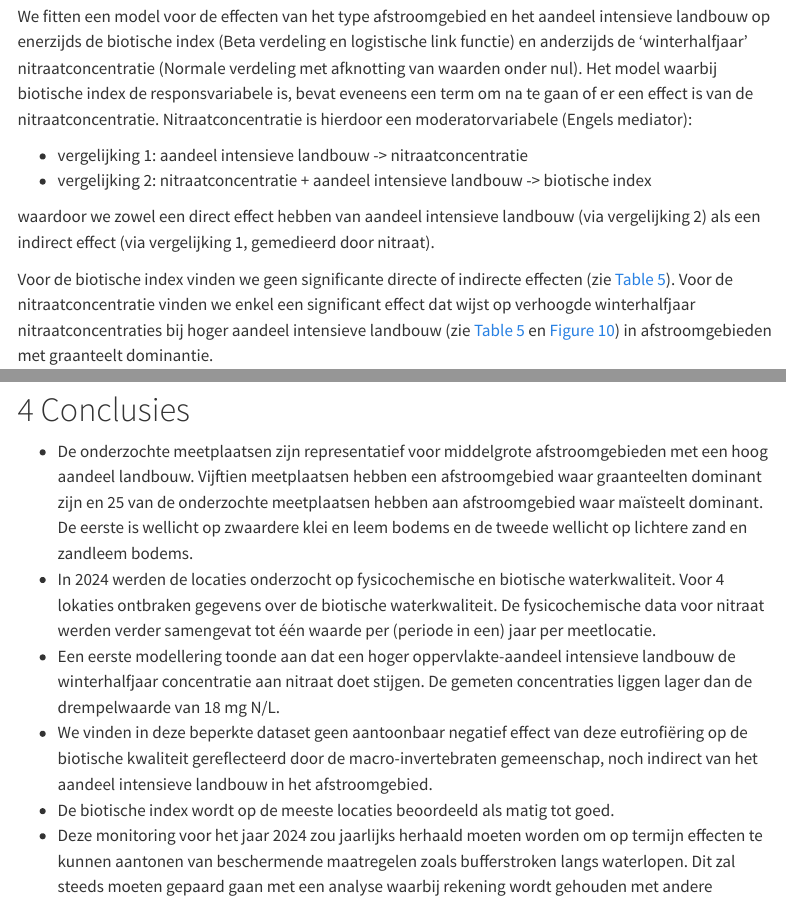
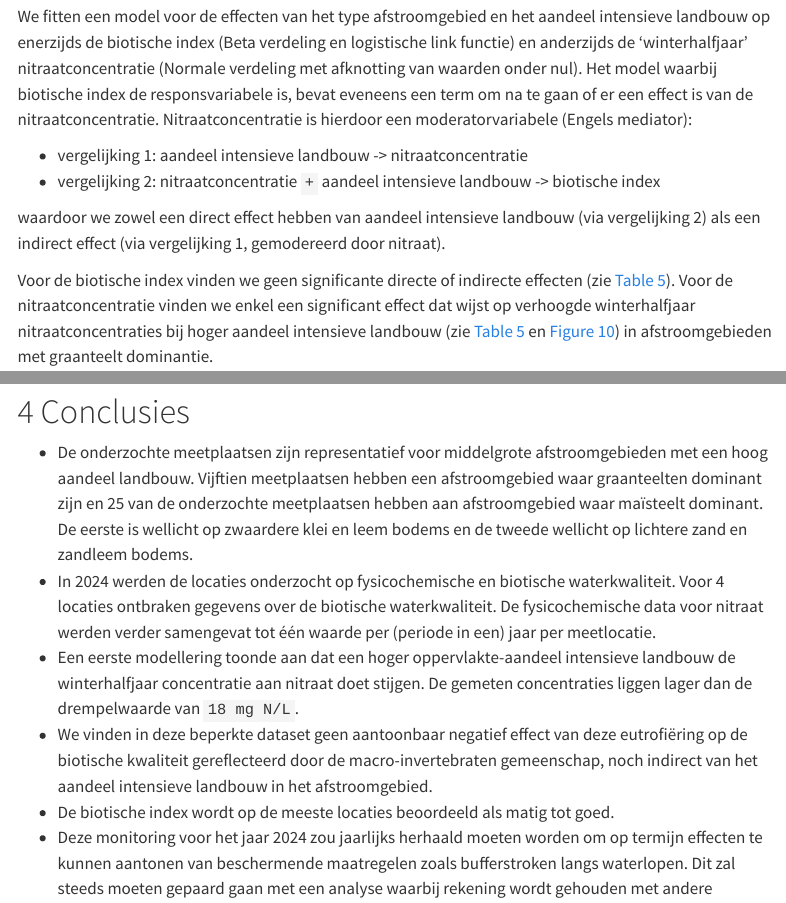
Before and after one commit to inbo/mbag-waterlopen, a Quarto document (source/analyse_meetplaatsen/analyse_mmif.qmd): the page in a window 1100 px wide, from 6140 px down, and a second part further down, joined at a grey line. Rendered offline with R 4.5, knitr and Pandoc in place of Quarto, with nearby package versions; some code elsewhere in the file could not run offline; menus at the side of the page are left out; column names are cleaned by a stand-in for the janitor package.

Commit message:
spelling

```diff
--- a/source/analyse_meetplaatsen/analyse_mmif.qmd
+++ b/source/analyse_meetplaatsen/analyse_mmif.qmd
@@ -805,9 +805,9 @@ Het model waarbij biotische index de responsvariabele is, bevat eveneens een ter
 Nitraatconcentratie is hierdoor een moderatorvariabele (Engels mediator):
 
 -   vergelijking 1: aandeel intensieve landbouw -> nitraatconcentratie
--   vergelijking 2: nitraatconcentratie + aandeel intensieve landbouw -> biotische index
+-   vergelijking 2: nitraatconcentratie `+` aandeel intensieve landbouw -> biotische index
 
-waardoor we zowel een direct effect hebben van aandeel intensieve landbouw (via vergelijking 2) als een indirect effect (via vergelijking 1, gemedieerd door nitraat).
+waardoor we zowel een direct effect hebben van aandeel intensieve landbouw (via vergelijking 2) als een indirect effect (via vergelijking 1, gemodereerd door nitraat).
 
 Voor de biotische index vinden we geen significante directe of indirecte effecten (zie @tbl-params-mediation).
 Voor de nitraatconcentratie vinden we enkel een significant effect dat wijst op verhoogde winterhalfjaar nitraatconcentraties bij hoger aandeel intensieve landbouw (zie @tbl-params-mediation en @fig-ce-mmif-nitraat-aandeel-intensief) in afstroomgebieden met graanteelt dominantie.
@@ -1033,8 +1033,8 @@
 # Conclusies
 
 -   De onderzochte meetplaatsen zijn representatief voor middelgrote afstroomgebieden met een hoog aandeel landbouw. Vijftien meetplaatsen hebben een afstroomgebied waar graanteelten dominant zijn en 25 van de onderzochte meetplaatsen hebben aan afstroomgebied waar maïsteelt dominant. De eerste is wellicht op zwaardere klei en leem bodems en de tweede wellicht op lichtere zand en zandleem bodems.
--   In 2024 werden de locaties onderzocht op fysicochemische en biotische waterkwaliteit. Voor 4 lokaties ontbraken gegevens over de biotische waterkwaliteit. De fysicochemische data voor nitraat werden verder samengevat tot één waarde per (periode in een) jaar per meetlocatie.
--   Een eerste modellering toonde aan dat een hoger oppervlakte-aandeel intensieve landbouw de winterhalfjaar concentratie aan nitraat doet stijgen. De gemeten concentraties liggen lager dan de drempelwaarde van 18 mg N/L.
+-   In 2024 werden de locaties onderzocht op fysicochemische en biotische waterkwaliteit. Voor 4 locaties ontbraken gegevens over de biotische waterkwaliteit. De fysicochemische data voor nitraat werden verder samengevat tot één waarde per (periode in een) jaar per meetlocatie.
+-   Een eerste modellering toonde aan dat een hoger oppervlakte-aandeel intensieve landbouw de winterhalfjaar concentratie aan nitraat doet stijgen. De gemeten concentraties liggen lager dan de drempelwaarde van `18 mg N/L`.
 -   We vinden in deze beperkte dataset geen aantoonbaar negatief effect van deze eutrofiëring op de biotische kwaliteit gereflecteerd door de macro-invertebraten gemeenschap, noch indirect van het aandeel intensieve landbouw in het afstroomgebied.
 -   De biotische index wordt op de meeste locaties beoordeeld als matig tot goed.
 -   Deze monitoring voor het jaar 2024 zou jaarlijks herhaald moeten worden om op termijn effecten te kunnen aantonen van beschermende maatregelen zoals bufferstroken langs waterlopen. Dit zal steeds moeten gepaard gaan met een analyse waarbij rekening wordt gehouden met andere belangrijke factoren die _a priori_ niet kunnen gecontroleerd worden.
```
Also changed, not shown: source/analyse_meetplaatsen/analyse_mmif.qmd (2 more changed lines), 1 other file.
